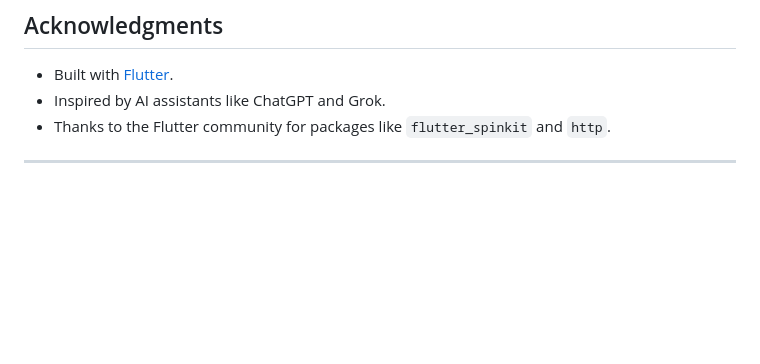
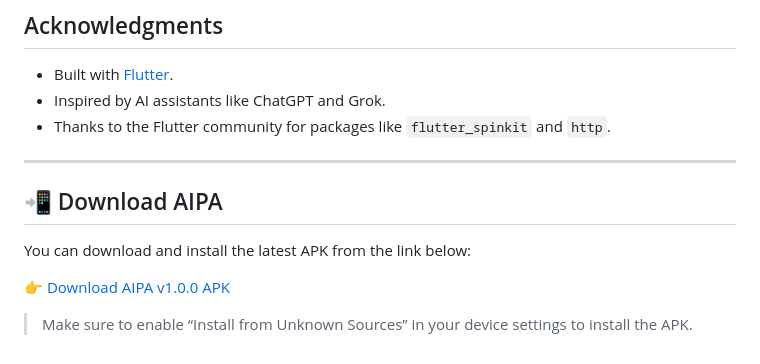
Before and after one commit to rojins0209/AIPA, a Markdown page: README.md, the part around the change. GitHub-like rendering; blank space fills up the shorter version.

Commit message:
readme updated with the app release

```diff
--- a/README.md
+++ b/README.md
@@ -195,3 +195,11 @@ This project is licensed under the MIT License - see the [LICENSE](LICENSE) file
 - Thanks to the Flutter community for packages like `flutter_spinkit` and `http`.
 
 ---
+
+## 📲 Download AIPA
+
+You can download and install the latest APK from the link below:
+
+[👉 Download AIPA v1.0.0 APK](https://github.com/rojins0209/AIPA/releases/latest)
+
+> Make sure to enable “Install from Unknown Sources” in your device settings to install the APK.
```
